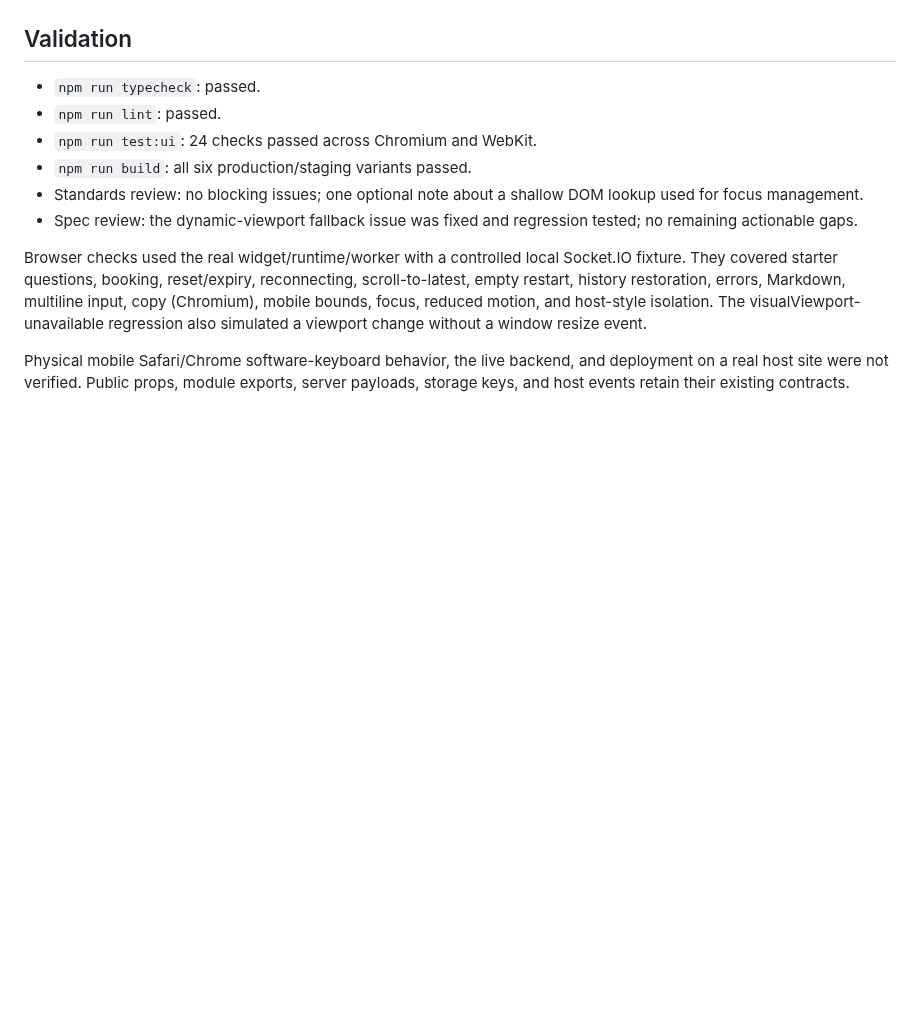
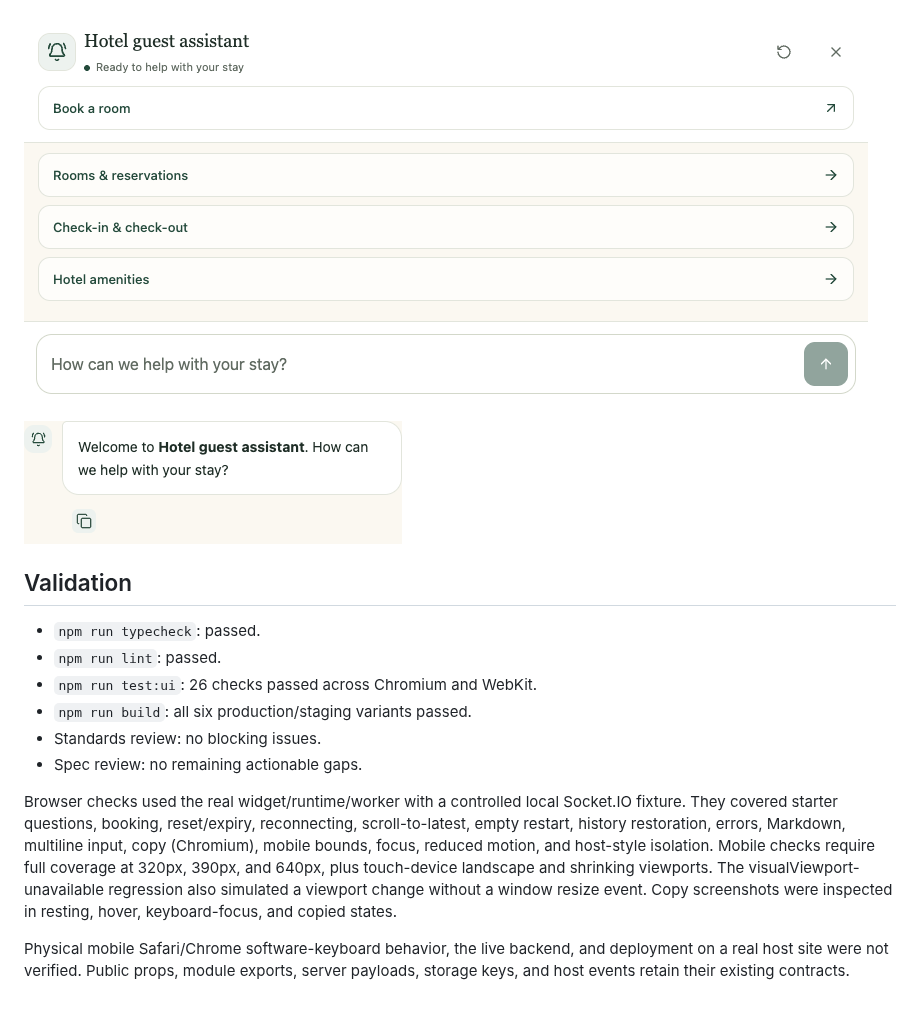
Before and after one commit to Adam26114/old-chat-ui-demo, a Markdown page: docs/concierge-widget.md, the part around one of its changes. Rendered like a GitHub page; pictures changed too: docs/chat-copy-control.png (added), docs/chat-ui-mobile-landscape.png (added), docs/chat-ui-mobile.png; blank space fills up the shorter version.

```diff
--- a/docs/concierge-widget.md
+++ b/docs/concierge-widget.md
@@ -20,23 +29,28 @@ latest message moves focus to the panel so Escape remains usable.
 
 ![Mobile concierge widget](chat-ui-mobile.png)
 
+![Landscape concierge widget](chat-ui-mobile-landscape.png)
+
+![Copy control on hover](chat-copy-control.png)
+
 ## Validation
 
 - `npm run typecheck`: passed.
 - `npm run lint`: passed.
-- `npm run test:ui`: 24 checks passed across Chromium and WebKit.
+- `npm run test:ui`: 26 checks passed across Chromium and WebKit.
 - `npm run build`: all six production/staging variants passed.
-- Standards review: no blocking issues; one optional note about a shallow DOM
-  lookup used for focus management.
-- Spec review: the dynamic-viewport fallback issue was fixed and regression
-  tested; no remaining actionable gaps.
+- Standards review: no blocking issues.
+- Spec review: no remaining actionable gaps.
 
 Browser checks used the real widget/runtime/worker with a controlled local
 Socket.IO fixture. They covered starter questions, booking, reset/expiry,
 reconnecting, scroll-to-latest, empty restart, history restoration, errors,
 Markdown, multiline input, copy (Chromium), mobile bounds, focus, reduced motion,
-and host-style isolation. The visualViewport-unavailable regression also
-simulated a viewport change without a window resize event.
+and host-style isolation. Mobile checks require full coverage at 320px, 390px,
+and 640px, plus touch-device landscape and shrinking viewports. The
+visualViewport-unavailable regression also simulated a viewport change without
+a window resize event. Copy screenshots were inspected in resting, hover,
+keyboard-focus, and copied states.
 
 Physical mobile Safari/Chrome software-keyboard behavior, the live backend, and
 deployment on a real host site were not verified. Public props, module exports,
```
Also changed, not shown: other parts of docs/concierge-widget.md (+11 -2 lines), .scratch/concierge-widget/full-screen-corrections.md (added, +25 -0 lines), README.md (+9 -3 lines), docs/chat-ui-desktop.png, 3 other files.
